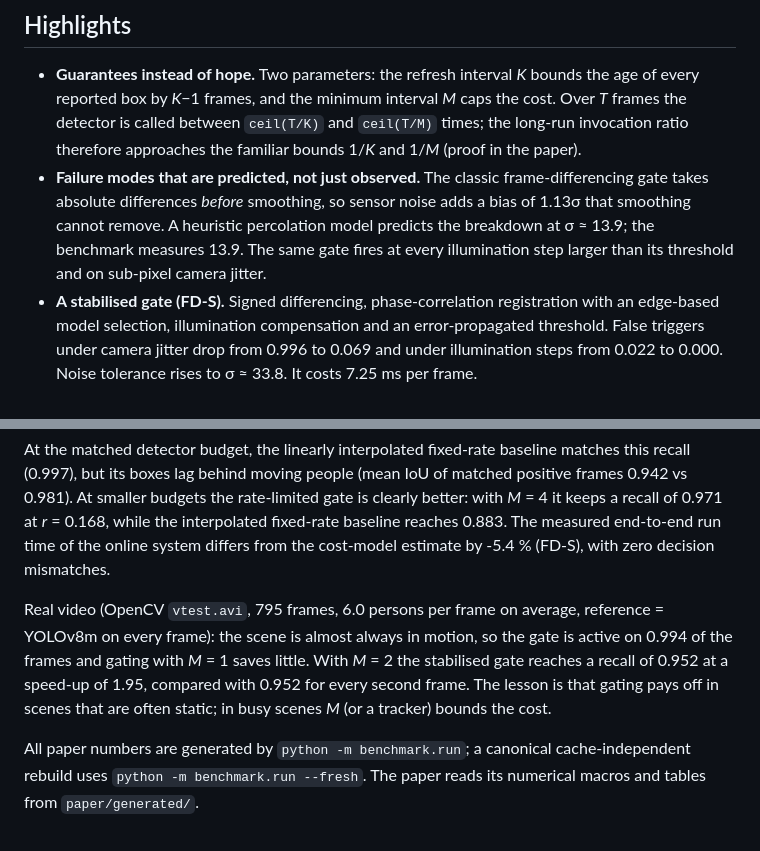
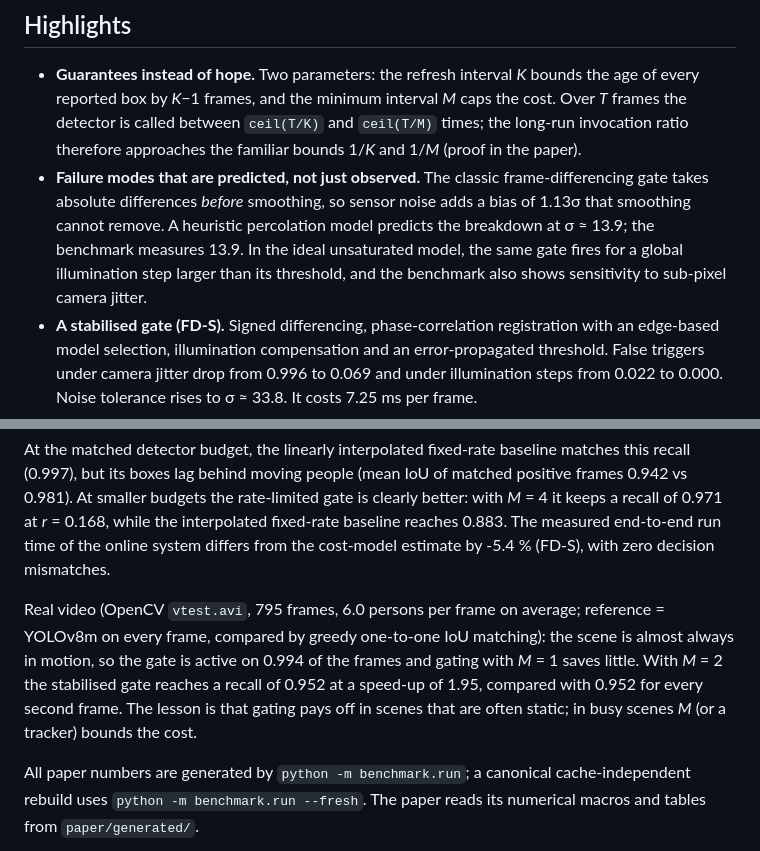
Before and after one commit to yanaosinchuk/motiongate, a Markdown page: README.md, 2 parts joined by grey strips. GitHub-like rendering.

Commit message:
Clarify illumination model and real-video matching

```diff
--- a/README.md
+++ b/README.md
@@ -13,7 +13,7 @@ Author: Yana Osinchuk (Hochschule Darmstadt).
 ## Highlights
 
 - **Guarantees instead of hope.** Two parameters: the refresh interval *K* bounds the age of every reported box by *K*−1 frames, and the minimum interval *M* caps the cost. Over *T* frames the detector is called between `ceil(T/K)` and `ceil(T/M)` times; the long-run invocation ratio therefore approaches the familiar bounds 1/*K* and 1/*M* (proof in the paper).
-- **Failure modes that are predicted, not just observed.** The classic frame-differencing gate takes absolute differences *before* smoothing, so sensor noise adds a bias of 1.13σ that smoothing cannot remove. A heuristic percolation model predicts the breakdown at σ ≈ 13.9; the benchmark measures 13.9. The same gate fires at every illumination step larger than its threshold and on sub-pixel camera jitter.
+- **Failure modes that are predicted, not just observed.** The classic frame-differencing gate takes absolute differences *before* smoothing, so sensor noise adds a bias of 1.13σ that smoothing cannot remove. A heuristic percolation model predicts the breakdown at σ ≈ 13.9; the benchmark measures 13.9. In the ideal unsaturated model, the same gate fires for a global illumination step larger than its threshold, and the benchmark also shows sensitivity to sub-pixel camera jitter.
 - **A stabilised gate (FD-S).** Signed differencing, phase-correlation registration with an edge-based model selection, illumination compensation and an error-propagated threshold. False triggers under camera jitter drop from 0.996 to 0.069 and under illumination steps from 0.022 to 0.000. Noise tolerance rises to σ ≈ 33.8. It costs 7.25 ms per frame.
 
 ## Results
@@ -29,7 +29,7 @@ Controlled benchmark (10 scenarios × 90 frames, YOLOv8m, *K* = 15, *M* = 1; rec
 
 At the matched detector budget, the linearly interpolated fixed-rate baseline matches this recall (0.997), but its boxes lag behind moving people (mean IoU of matched positive frames 0.942 vs 0.981). At smaller budgets the rate-limited gate is clearly better: with *M* = 4 it keeps a recall of 0.971 at *r* = 0.168, while the interpolated fixed-rate baseline reaches 0.883. The measured end-to-end run time of the online system differs from the cost-model estimate by -5.4 % (FD-S), with zero decision mismatches.
 
-Real video (OpenCV `vtest.avi`, 795 frames, 6.0 persons per frame on average, reference = YOLOv8m on every frame): the scene is almost always in motion, so the gate is active on 0.994 of the frames and gating with *M* = 1 saves little. With *M* = 2 the stabilised gate reaches a recall of 0.952 at a speed-up of 1.95, compared with 0.952 for every second frame. The lesson is that gating pays off in scenes that are often static; in busy scenes *M* (or a tracker) bounds the cost.
+Real video (OpenCV `vtest.avi`, 795 frames, 6.0 persons per frame on average; reference = YOLOv8m on every frame, compared by greedy one-to-one IoU matching): the scene is almost always in motion, so the gate is active on 0.994 of the frames and gating with *M* = 1 saves little. With *M* = 2 the stabilised gate reaches a recall of 0.952 at a speed-up of 1.95, compared with 0.952 for every second frame. The lesson is that gating pays off in scenes that are often static; in busy scenes *M* (or a tracker) bounds the cost.
 
 All paper numbers are generated by `python -m benchmark.run`; a canonical cache-independent rebuild uses `python -m benchmark.run --fresh`. The paper reads its numerical macros and tables from `paper/generated/`.
 
```
